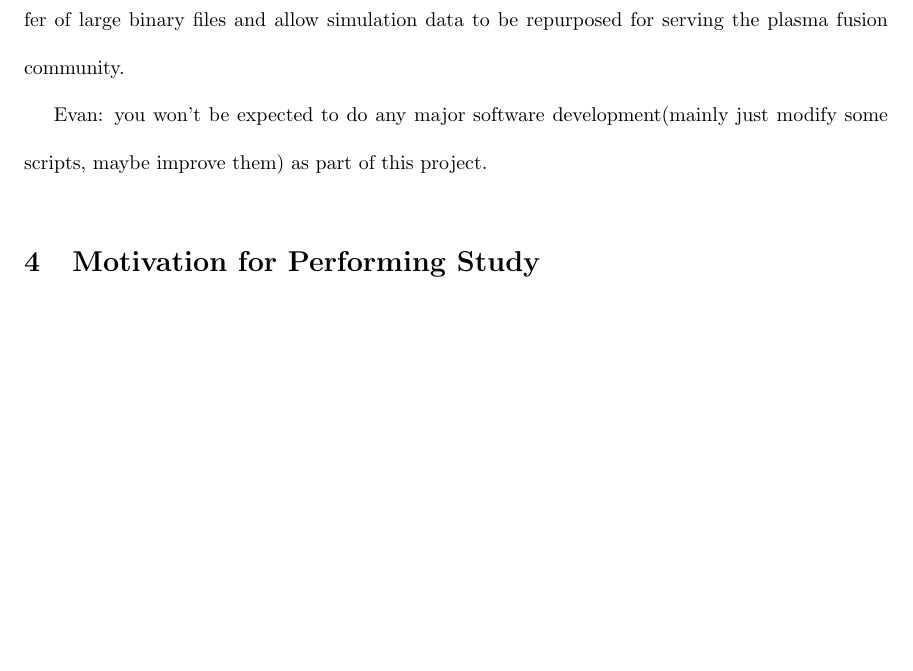
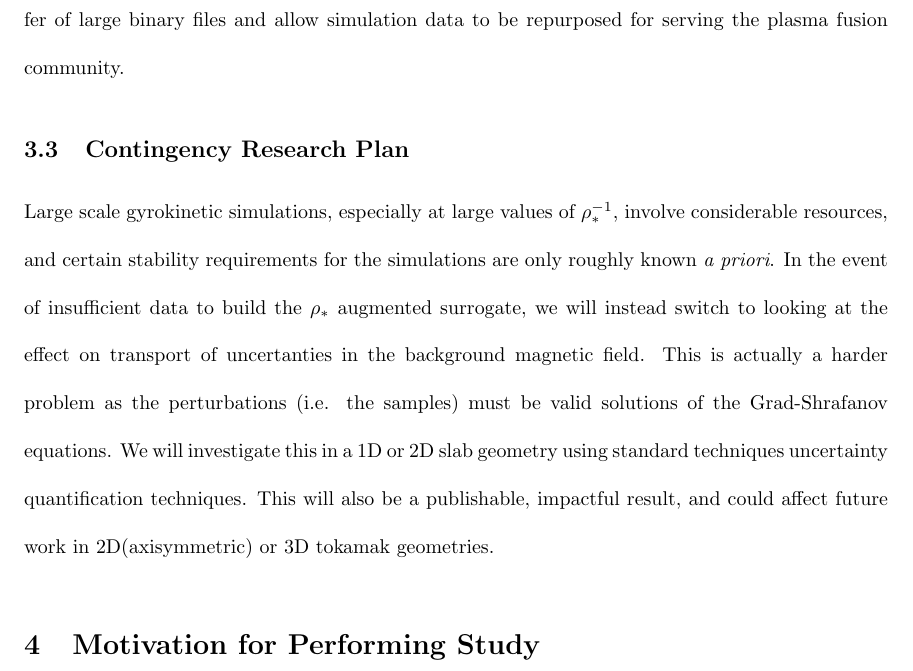
Before and after one commit to EDShapiro/MIS_Proposal, a LaTeX thesis (Writing/Evan Shapiro Thesis Proposal 2_8_18.tex, which reads Writing/uq_section.tex): part of page 12 of 16, cut so that both start at the same text, the shorter picture padded with empty space. Compiled offline with pdfLaTeX.

Commit message:
added contingency plan to uq_section

```diff
--- a/Writing/uq_section.tex
+++ b/Writing/uq_section.tex
@@ -92,4 +92,9 @@ Postprocessing software (python and Matlab) are available to extract plasma QoI
 arrange a NERSC account for Evan to avoid transfer of large binary files and allow simulation data to be repurposed for serving the
 plasma fusion community.
 
-Evan: you won't be expected to do any major software development(mainly just modify some scripts, maybe improve them) as part of this project.
+%Evan: you won't be expected to do any major software development(mainly just modify some scripts, maybe improve them) as part of this project.
+
+\subsection{Contingency Research Plan}
+Large scale gyrokinetic simulations, especially at large values of $\rho_*^{-1}$, involve considerable resources, and certain stability
+requirements for the simulations are only roughly known {\em a priori}.  In the event of insufficient data to build the $\rho_*$ augmented surrogate, we will instead switch to looking at the effect on transport of uncertanties in the background magnetic field.  This is actually
+a harder problem as the perturbations (i.e. the samples) must be valid solutions of the Grad-Shrafanov equations.  We will investigate this in a 1D or 2D slab geometry using standard techniques uncertainty quantification techniques.  This will also be a publishable, impactful result, and could affect future work in 2D(axisymmetric) or 3D tokamak geometries.
```
